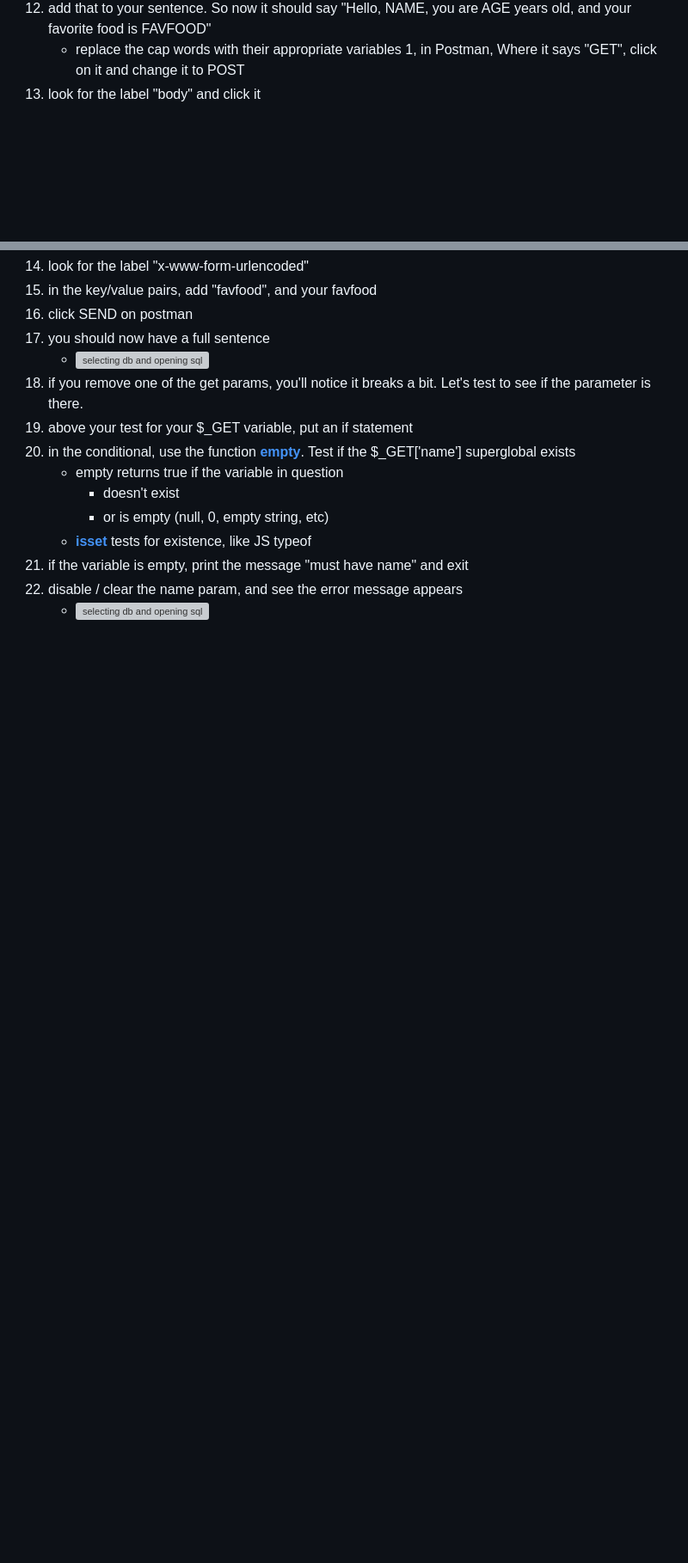
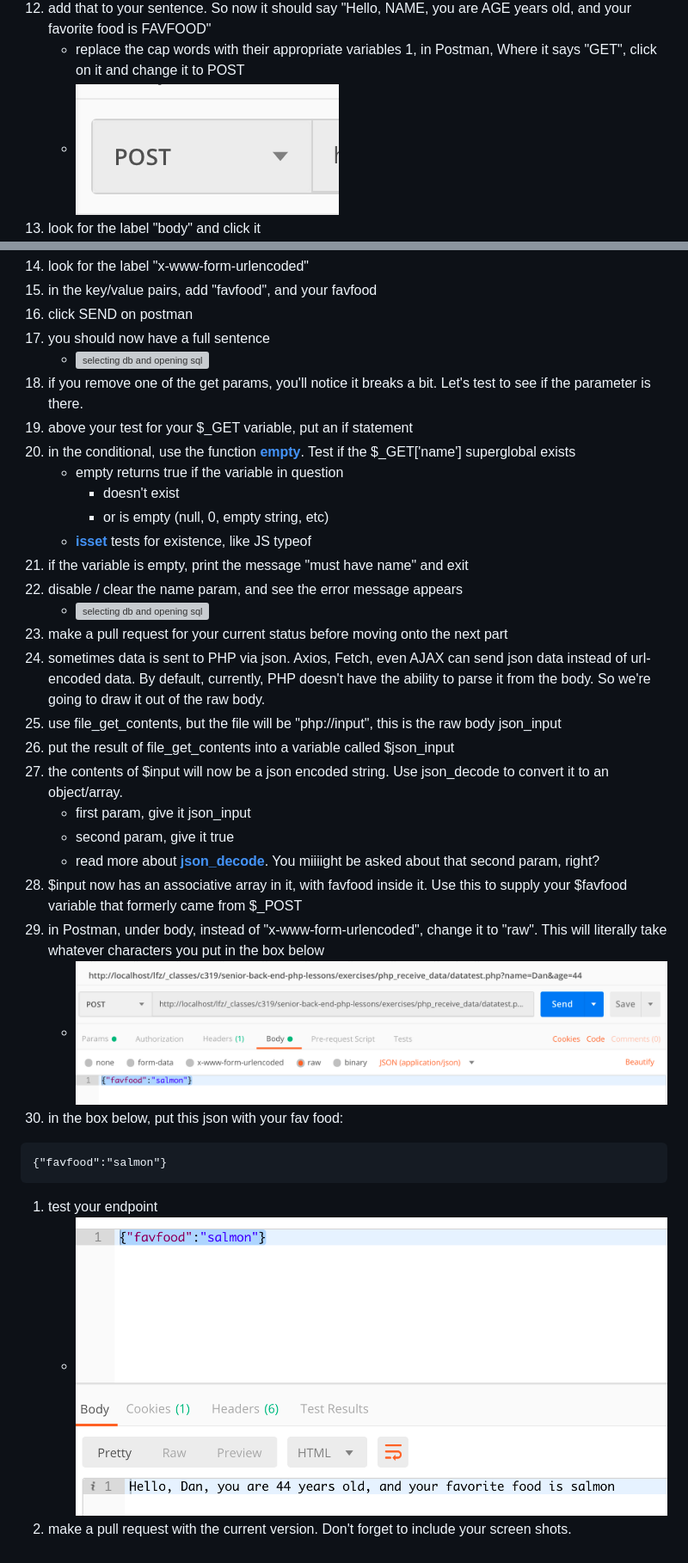
Before and after one commit to luciousmc/backend_practice, a Markdown page: exercises/php_receive_data/README.md, 2 parts joined by grey strips. Shown: that part at 86% size. Drawn GitHub-style; pictures changed too: demoassets/php_received_data_08.png (added), demoassets/php_received_data_09.png (added); blank space fills up the shorter version; grey boxes are pictures that could not be loaded.

Commit message:
added get php data

````diff
--- a/exercises/php_receive_data/README.md
+++ b/exercises/php_receive_data/README.md
@@ -38,6 +38,7 @@ Check out a new branch from master for this exercise.  Then navigate to exercise
 1. add that to your sentence.  So now it should say "Hello, NAME, you are AGE years old, and your favorite food is FAVFOOD"
     * replace the cap words with their appropriate variables
 1, in Postman, Where it says "GET", click on it and change it to POST
+    * ![selecting db and opening sql](../../demoassets/php_received_data_04_1.png)
 1. look for the label "body" and click it
     * ![selecting db and opening sql](../../demoassets/php_received_data_05.png)
 1. look for the label "x-www-form-urlencoded"
@@ -56,3 +57,21 @@ Check out a new branch from master for this exercise.  Then navigate to exercise
 name" and exit
 1. disable / clear the name param, and see the error message appears
     * ![selecting db and opening sql](../../demoassets/php_received_data_07.png)
+1. make a pull request for your current status before moving onto the next part
+1. sometimes data is sent to PHP via json.  Axios, Fetch, even AJAX can send json data instead of url-encoded data.  By default, currently, PHP doesn't have the ability to parse it from the body.  So we're going to draw it out of the raw body.
+1. use file_get_contents, but the file will be "php://input", this is the raw body json_input
+1. put the result of file_get_contents into a variable called $json_input
+1. the contents of $input will now be a json encoded string.  Use json_decode to convert it to an object/array.
+    * first param, give it json_input
+    * second param, give it true
+    * read more about [**json_decode**](https://www.php.net/manual/en/function.json-decode.php).  You miiiight be asked about that second param, right?
+1. $input now has an associative array in it, with favfood inside it.  Use this to supply your $favfood variable that formerly came from $_POST
+1. in Postman, under body, instead of "x-www-form-urlencoded", change it to "raw".  This will literally take whatever characters you put in the box below
+    * ![selecting db and opening sql](../../demoassets/php_received_data_08.png)
+1. in the box below, put this json with your fav food:
+```
+{"favfood":"salmon"}
+```
+1. test your endpoint
+    * ![selecting db and opening sql](../../demoassets/php_received_data_09.png)
+1. make a pull request with the current version.  Don't forget to include your screen shots.
````
Also changed, not shown: demoassets/php_received_data_04_1.png (renamed from demoassets/php_receivd_data_04.png), 1 other file.
